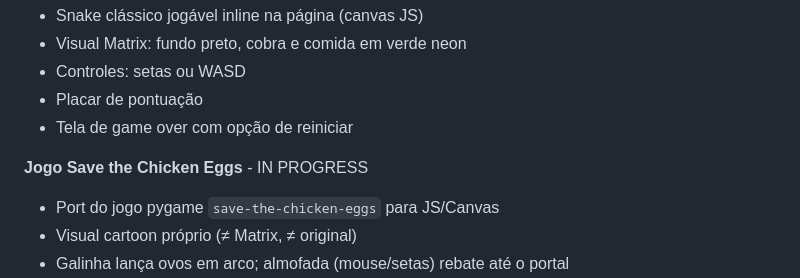
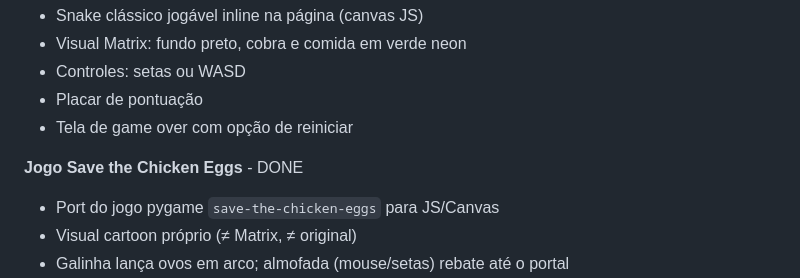
Before and after one commit to dbtorrico/pagina-pessoal, a Markdown page: .specs/project/ROADMAP.md, the part around the change. Drawn GitHub-style.

Commit message:
docs(eggs): mark feature done in specs/roadmap/state
Co-Authored-By: Claude Opus 4.8 <noreply@anthropic.com>

```diff
--- a/.specs/project/ROADMAP.md
+++ b/.specs/project/ROADMAP.md
@@ -72,7 +72,7 @@
 - Placar de pontuação
 - Tela de game over com opção de reiniciar
 
-**Jogo Save the Chicken Eggs** - IN PROGRESS
+**Jogo Save the Chicken Eggs** - DONE
 
 - Port do jogo pygame `save-the-chicken-eggs` para JS/Canvas
 - Visual cartoon próprio (≠ Matrix, ≠ original)
```
Also changed, not shown: .specs/project/STATE.md (+1 -1 lines), 1 other file.
